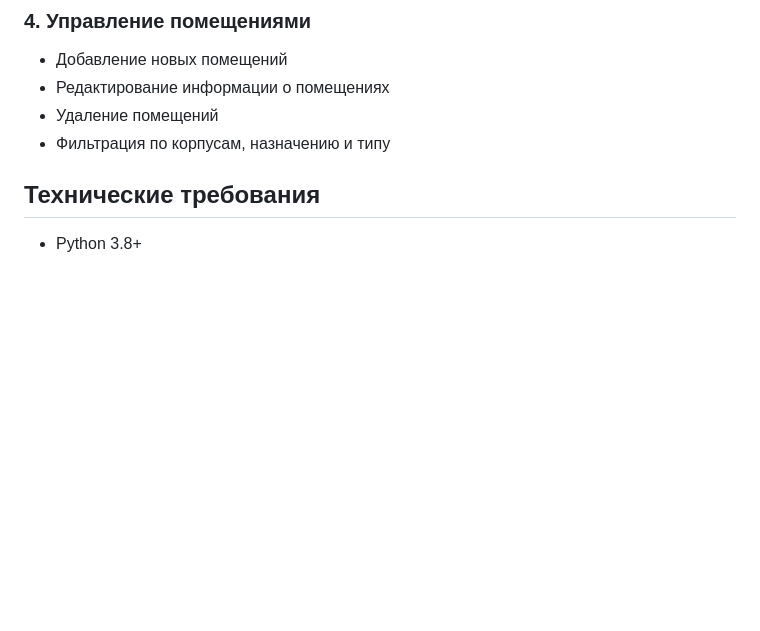
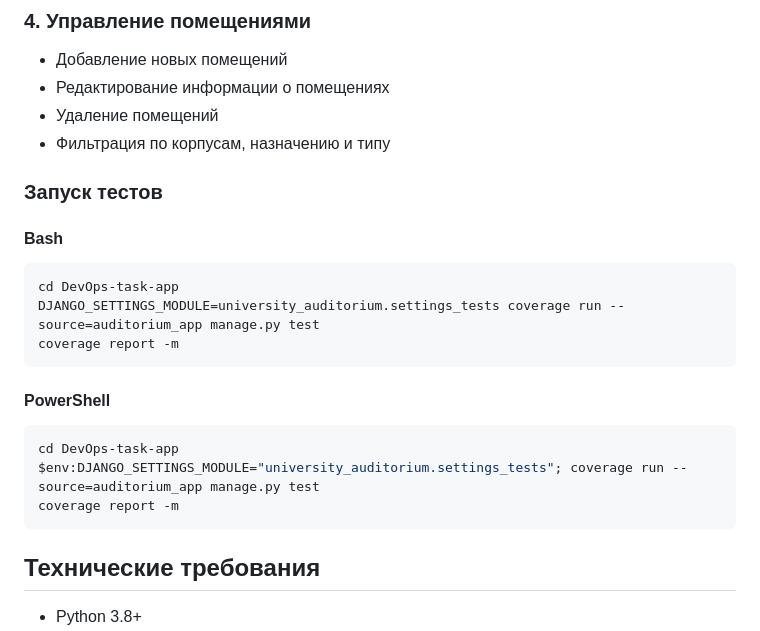
Before and after one commit to slaverchief/DevOps-task-app, a Markdown page: README.md, the part around the change. Drawn GitHub-style; blank space fills up the shorter version.

Commit message:
docs: add instructions to run tests (bash and PowerShell)

````diff
--- a/README.md
+++ b/README.md
@@ -34,6 +34,22 @@
 - Редактирование информации о помещениях
 - Удаление помещений
 - Фильтрация по корпусам, назначению и типу
+
+### Запуск тестов
+
+#### Bash
+```bash
+cd DevOps-task-app
+DJANGO_SETTINGS_MODULE=university_auditorium.settings_tests coverage run --source=auditorium_app manage.py test
+coverage report -m
+```
+
+#### PowerShell
+```powershell
+cd DevOps-task-app
+$env:DJANGO_SETTINGS_MODULE="university_auditorium.settings_tests"; coverage run --source=auditorium_app manage.py test
+coverage report -m
+```
 
 ## Технические требования
 
````
